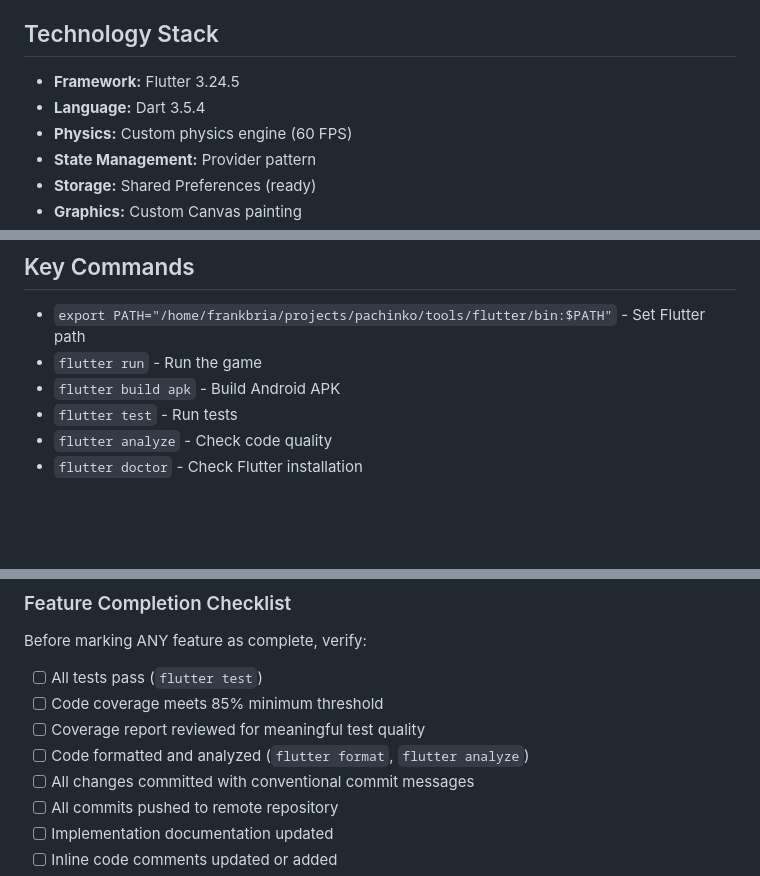
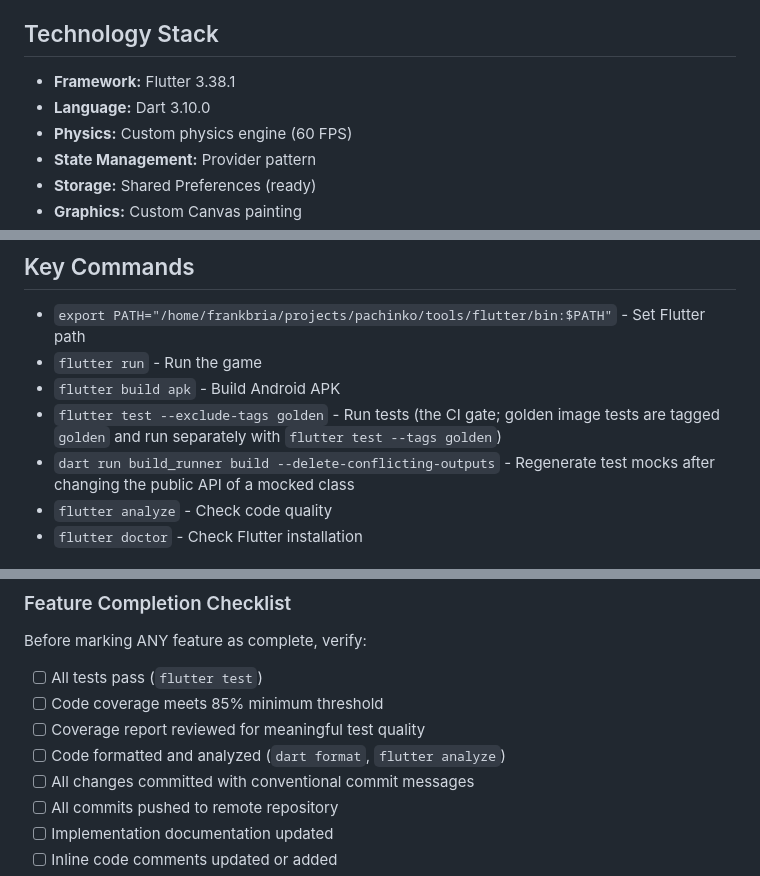
Before and after one commit to frankbria/pachinko, a Markdown page: CLAUDE.md, 3 parts joined by grey strips. Rendered like a GitHub page; blank space fills up the shorter version.

```diff
--- a/CLAUDE.md
+++ b/CLAUDE.md
@@ -13,8 +13,8 @@ A modern graphical Pachinko idle game for Android. Features authentic pachinko m
 - ✅ Cross-platform (Linux desktop, Android-ready)
 
 ## Technology Stack
-- **Framework:** Flutter 3.24.5
-- **Language:** Dart 3.5.4
+- **Framework:** Flutter 3.38.1
+- **Language:** Dart 3.10.0
 - **Physics:** Custom physics engine (60 FPS)
 - **State Management:** Provider pattern
 - **Storage:** Shared Preferences (ready)
@@ -49,7 +49,8 @@ lib/
 - `export PATH="/home/frankbria/projects/pachinko/tools/flutter/bin:$PATH"` - Set Flutter path
 - `flutter run` - Run the game
 - `flutter build apk` - Build Android APK
-- `flutter test` - Run tests
+- `flutter test --exclude-tags golden` - Run tests (the CI gate; golden image tests are tagged `golden` and run separately with `flutter test --tags golden`)
+- `dart run build_runner build --delete-conflicting-outputs` - Regenerate test mocks after changing the public API of a mocked class
 - `flutter analyze` - Check code quality
 - `flutter doctor` - Check Flutter installation
 
@@ -158,7 +159,7 @@ Before marking ANY feature as complete, verify:
 - [ ] All tests pass (`flutter test`)
 - [ ] Code coverage meets 85% minimum threshold
 - [ ] Coverage report reviewed for meaningful test quality
-- [ ] Code formatted and analyzed (`flutter format`, `flutter analyze`)
+- [ ] Code formatted and analyzed (`dart format`, `flutter analyze`)
 - [ ] All changes committed with conventional commit messages
 - [ ] All commits pushed to remote repository
 - [ ] Implementation documentation updated
```
Also changed, not shown: README.md (+3 -3 lines).
